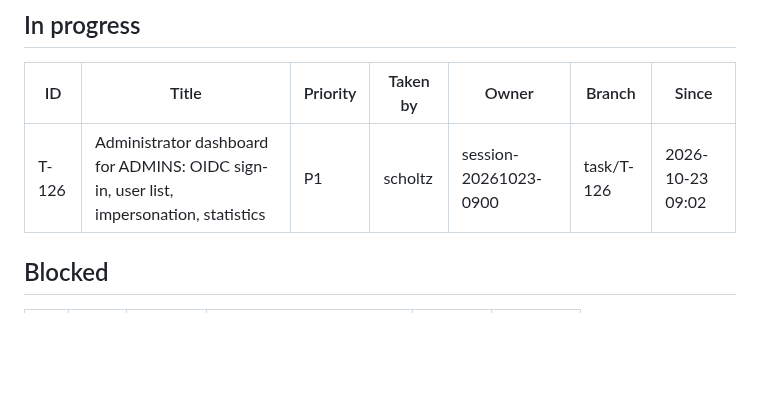
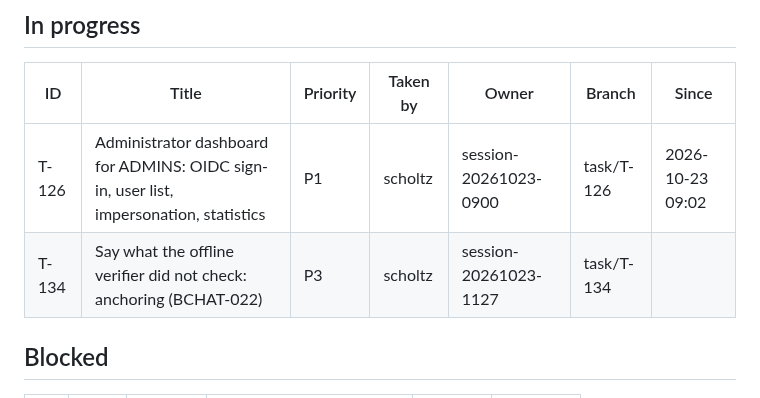
Before and after one commit to scholtz/biatec-chat, a Markdown page: kanban/BOARD.md, the part around one of its changes. Rendered like a GitHub page; blank space fills up the shorter version.

Commit message:
kanban: scholtz takes and claims T-134
Co-Authored-By: Claude Sonnet 5.5 <noreply@anthropic.com>

```diff
--- a/kanban/BOARD.md
+++ b/kanban/BOARD.md
@@ -15,6 +15,7 @@ Updated: 2026-10-23 11:26 · Tasks: 133 total · backlog 0 · in-progress 1 · b
 | ID | Title | Priority | Taken by | Owner | Branch | Since |
 |---|---|---|---|---|---|---|
 | T-126 | Administrator dashboard for ADMINS: OIDC sign-in, user list, impersonation, statistics | P1 | scholtz | session-20261023-0900 | task/T-126 | 2026-10-23 09:02 |
+| T-134 | Say what the offline verifier did not check: anchoring (BCHAT-022) | P3 | scholtz | session-20261023-1127 | task/T-134 |  |
 
 ## Blocked
 
```
Also changed, not shown: other parts of kanban/BOARD.md (+2 -2 lines), kanban/tasks/T-134-bchat-022-verifier-anchor-caveat.md (added, +66 -0 lines).
